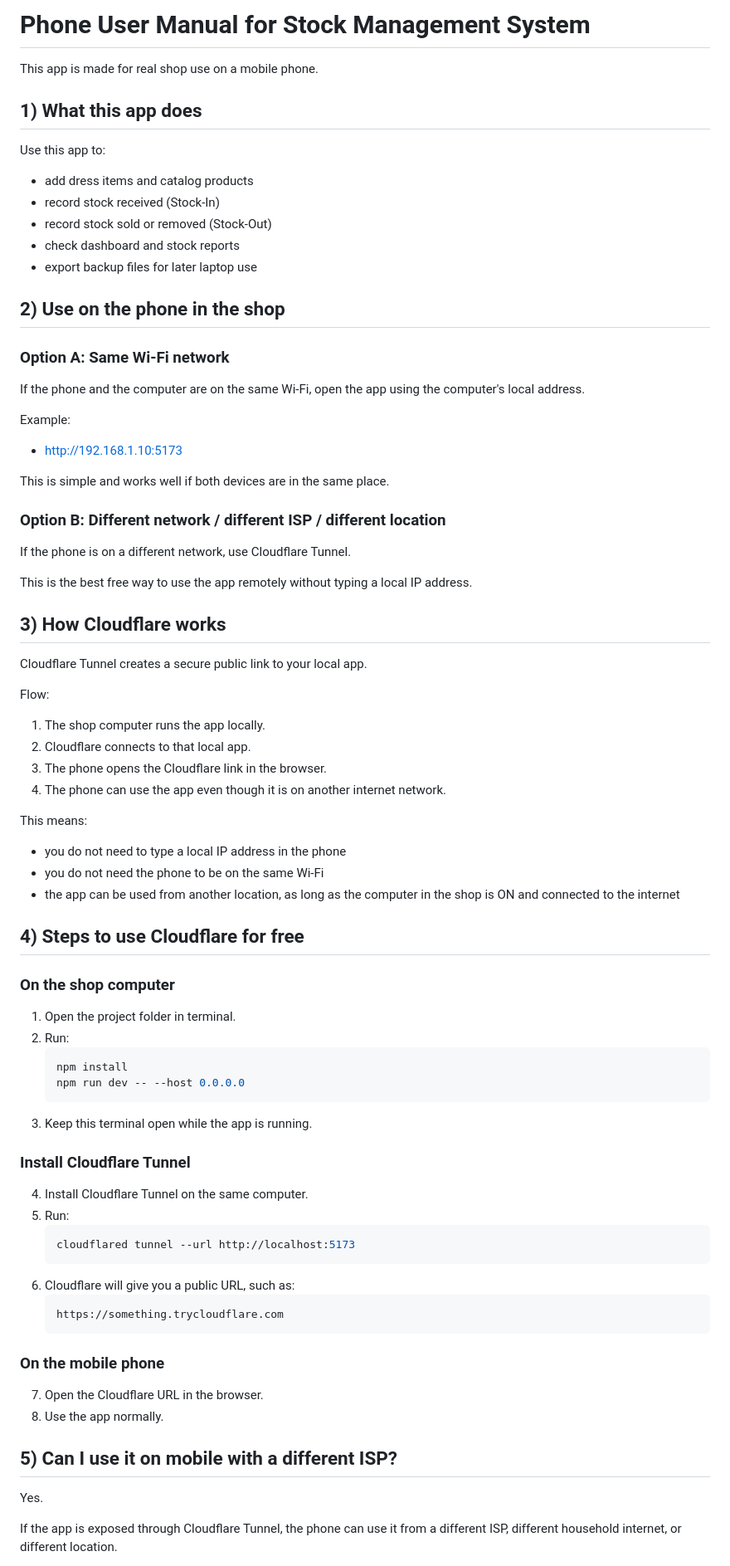
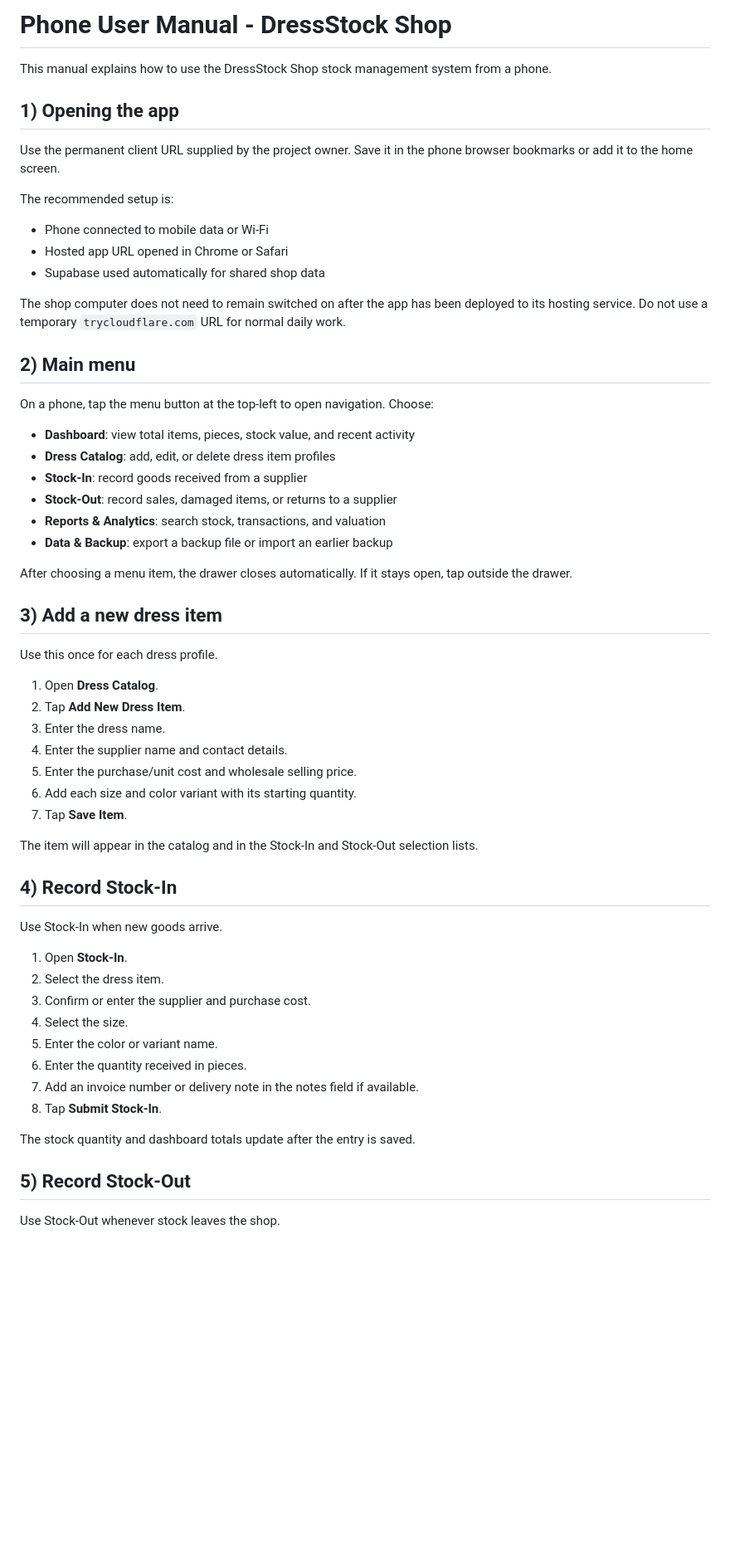
Before and after one commit to Itzvinith-repo/StockManagement, a Markdown page: PHONE_USER_MANUAL.md, the part around one of its changes. Shown at 83% size. Drawn GitHub-style; blank space fills up the shorter version.

Commit message:
Update phone user manual

````diff
--- a/PHONE_USER_MANUAL.md
+++ b/PHONE_USER_MANUAL.md
@@ -1,75 +1,62 @@
-# Phone User Manual for Stock Management System
+# Phone User Manual - DressStock Shop
 
-This app is made for real shop use on a mobile phone.
+This manual explains how to use the DressStock Shop stock management system from a phone.
 
-## 1) What this app does
+## 1) Opening the app
 
-Use this app to:
-- add dress items and catalog products
-- record stock received (Stock-In)
-- record stock sold or removed (Stock-Out)
-- check dashboard and stock reports
-- export backup files for later laptop use
+Use the permanent client URL supplied by the project owner. Save it in the phone browser bookmarks or add it to the home screen.
 
-## 2) Use on the phone in the shop
+The recommended setup is:
 
-### Option A: Same Wi-Fi network
-If the phone and the computer are on the same Wi-Fi, open the app using the computer's local address.
+- Phone connected to mobile data or Wi-Fi
+- Hosted app URL opened in Chrome or Safari
+- Supabase used automatically for shared shop data
 
-Example:
-- http://192.168.1.10:5173
+The shop computer does not need to remain switched on after the app has been deployed to its hosting service. Do not use a temporary `trycloudflare.com` URL for normal daily work.
 
-This is simple and works well if both devices are in the same place.
+## 2) Main menu
 
-### Option B: Different network / different ISP / different location
-If the phone is on a different network, use Cloudflare Tunnel.
+On a phone, tap the menu button at the top-left to open navigation. Choose:
 
-This is the best free way to use the app remotely without typing a local IP address.
+- **Dashboard**: view total items, pieces, stock value, and recent activity
+- **Dress Catalog**: add, edit, or delete dress item profiles
+- **Stock-In**: record goods received from a supplier
+- **Stock-Out**: record sales, damaged items, or returns to a supplier
+- **Reports & Analytics**: search stock, transactions, and valuation
+- **Data & Backup**: export a backup file or import an earlier backup
 
-## 3) How Cloudflare works
+After choosing a menu item, the drawer closes automatically. If it stays open, tap outside the drawer.
 
-Cloudflare Tunnel creates a secure public link to your local app.
+## 3) Add a new dress item
 
-Flow:
-1. The shop computer runs the app locally.
-2. Cloudflare connects to that local app.
-3. The phone opens the Cloudflare link in the browser.
-4. The phone can use the app even though it is on another internet network.
+Use this once for each dress profile.
 
-This means:
-- you do not need to type a local IP address in the phone
-- you do not need the phone to be on the same Wi-Fi
-- the app can be used from another location, as long as the computer in the shop is ON and connected to the internet
+1. Open **Dress Catalog**.
+2. Tap **Add New Dress Item**.
+3. Enter the dress name.
+4. Enter the supplier name and contact details.
+5. Enter the purchase/unit cost and wholesale selling price.
+6. Add each size and color variant with its starting quantity.
+7. Tap **Save Item**.
 
-## 4) Steps to use Cloudflare for free
+The item will appear in the catalog and in the Stock-In and Stock-Out selection lists.
 
-### On the shop computer
-1. Open the project folder in terminal.
-2. Run:
-   ```bash
-   npm install
-   npm run dev -- --host 0.0.0.0
-   ```
-3. Keep this terminal open while the app is running.
+## 4) Record Stock-In
 
-### Install Cloudflare Tunnel
-4. Install Cloudflare Tunnel on the same computer.
-5. Run:
-   ```bash
-   cloudflared tunnel --url http://localhost:5173
-   ```
-6. Cloudflare will give you a public URL, such as:
-   ```text
-   https://something.trycloudflare.com
-   ```
+Use Stock-In when new goods arrive.
 
-### On the mobile phone
-7. Open the Cloudflare URL in the browser.
-8. Use the app normally.
+1. Open **Stock-In**.
+2. Select the dress item.
+3. Confirm or enter the supplier and purchase cost.
+4. Select the size.
+5. Enter the color or variant name.
+6. Enter the quantity received in pieces.
+7. Add an invoice number or delivery note in the notes field if available.
+8. Tap **Submit Stock-In**.
 
-## 5) Can I use it on mobile with a different ISP?
+The stock quantity and dashboard totals update after the entry is saved.
 
-Yes.
+## 5) Record Stock-Out
 
-If the app is exposed through Cloudflare Tunnel, the phone can use it from a different ISP, different household internet, or different location.
+Use Stock-Out whenever stock leaves the shop.
 
````
Also changed, not shown: other parts of PHONE_USER_MANUAL.md (+63 -51 lines).
